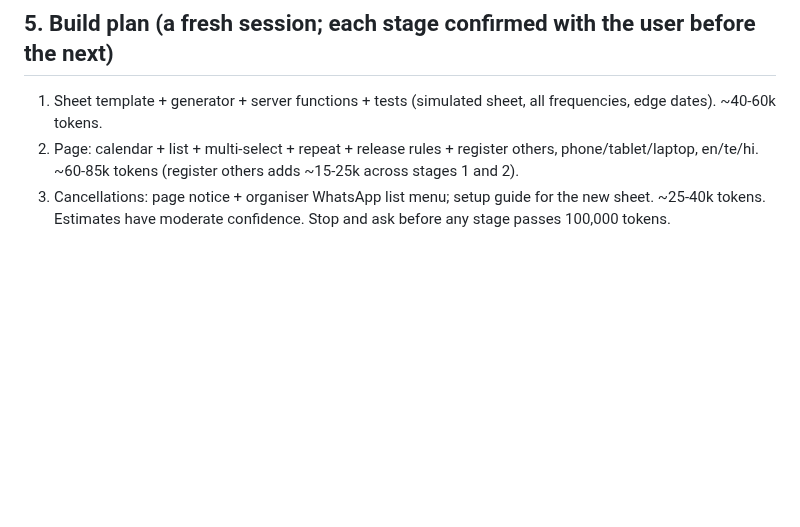
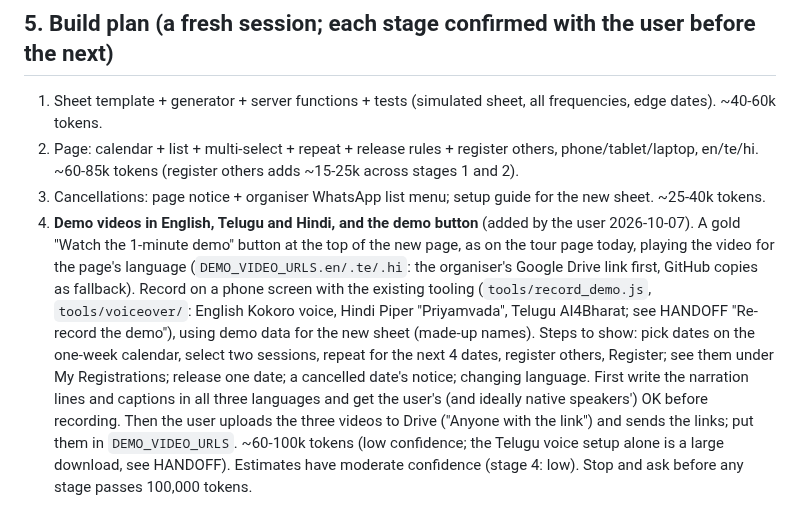
Before and after one commit to MamtaMukeshK/task-self-assign-sahaja-hyd, a Markdown page: docs/followup/SPEC.md, the part around the change. GitHub-like rendering; blank space fills up the shorter version.

Commit message:
Follow-up Program spec: stage 4, demo videos in three languages and the demo button
Co-Authored-By: Claude Opus 5.5 <noreply@anthropic.com>
Claude-Session: https://claude.ai/code/session_01TeY2PpeGw4YzPBPfhxC497

```diff
--- a/docs/followup/SPEC.md
+++ b/docs/followup/SPEC.md
@@ -74,4 +74,15 @@ writes) | Notes.
 2. Page: calendar + list + multi-select + repeat + release rules + register others, phone/tablet/laptop, en/te/hi.
    ~60-85k tokens (register others adds ~15-25k across stages 1 and 2).
 3. Cancellations: page notice + organiser WhatsApp list menu; setup guide for the new sheet. ~25-40k tokens.
-Estimates have moderate confidence. Stop and ask before any stage passes 100,000 tokens.
+4. **Demo videos in English, Telugu and Hindi, and the demo button** (added by the user 2026-10-07). A gold "Watch the
+   1-minute demo" button at the top of the new page, as on the tour page today, playing the video for the page's
+   language (`DEMO_VIDEO_URLS.en/.te/.hi`: the organiser's Google Drive link first, GitHub copies as fallback).
+   Record on a phone screen with the existing tooling (`tools/record_demo.js`, `tools/voiceover/`: English Kokoro
+   voice, Hindi Piper "Priyamvada", Telugu AI4Bharat; see HANDOFF "Re-record the demo"), using demo data for the new
+   sheet (made-up names). Steps to show: pick dates on the one-week calendar, select two sessions, repeat for the
+   next 4 dates, register others, Register; see them under My Registrations; release one date; a cancelled date's
+   notice; changing language. First write the narration lines and captions in all three languages and get the user's
+   (and ideally native speakers') OK before recording. Then the user uploads the three videos to Drive ("Anyone with
+   the link") and sends the links; put them in `DEMO_VIDEO_URLS`. ~60-100k tokens (low confidence; the Telugu voice
+   setup alone is a large download, see HANDOFF).
+Estimates have moderate confidence (stage 4: low). Stop and ask before any stage passes 100,000 tokens.
```
Also changed, not shown: HANDOFF.md (+2 -1 lines).
